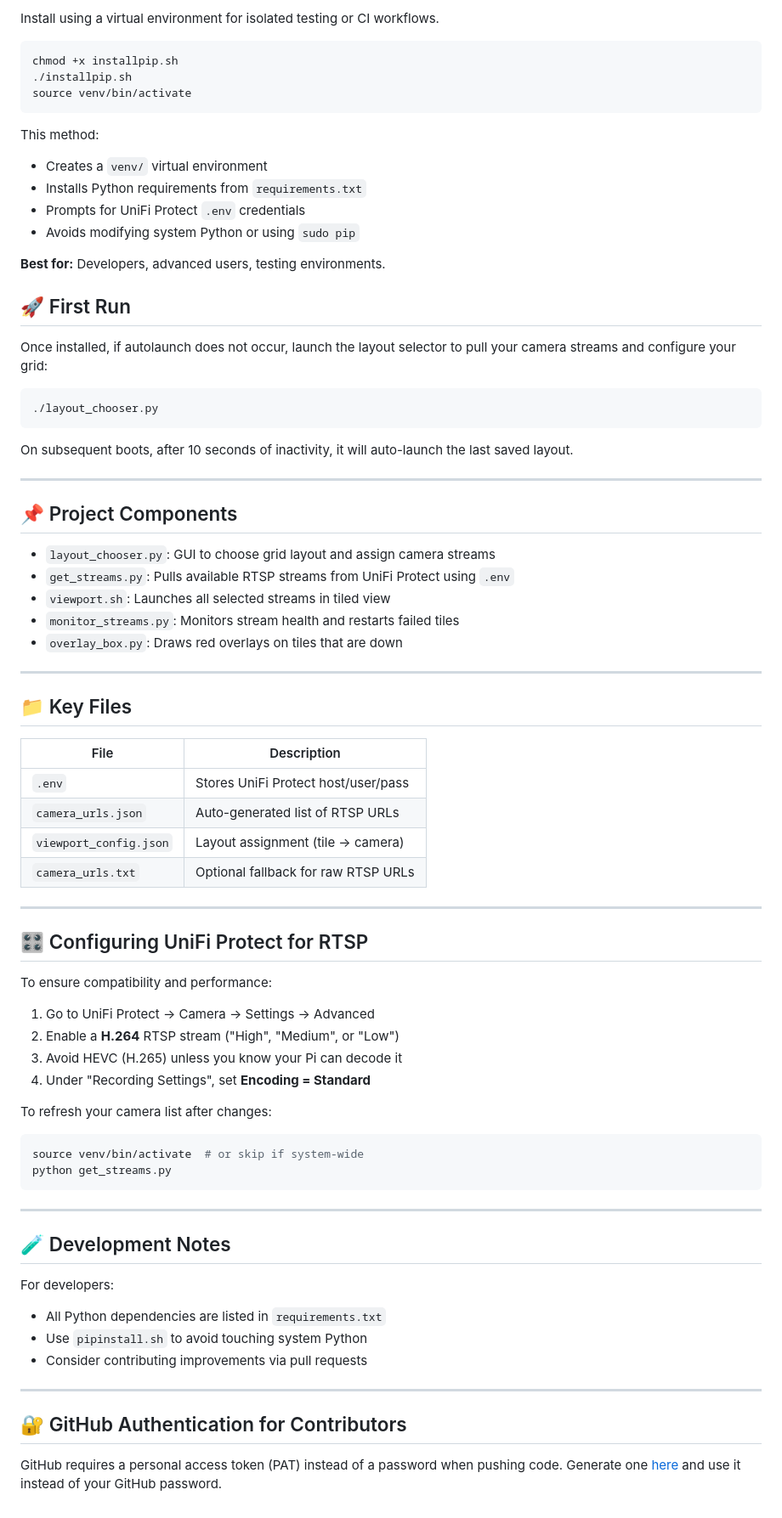
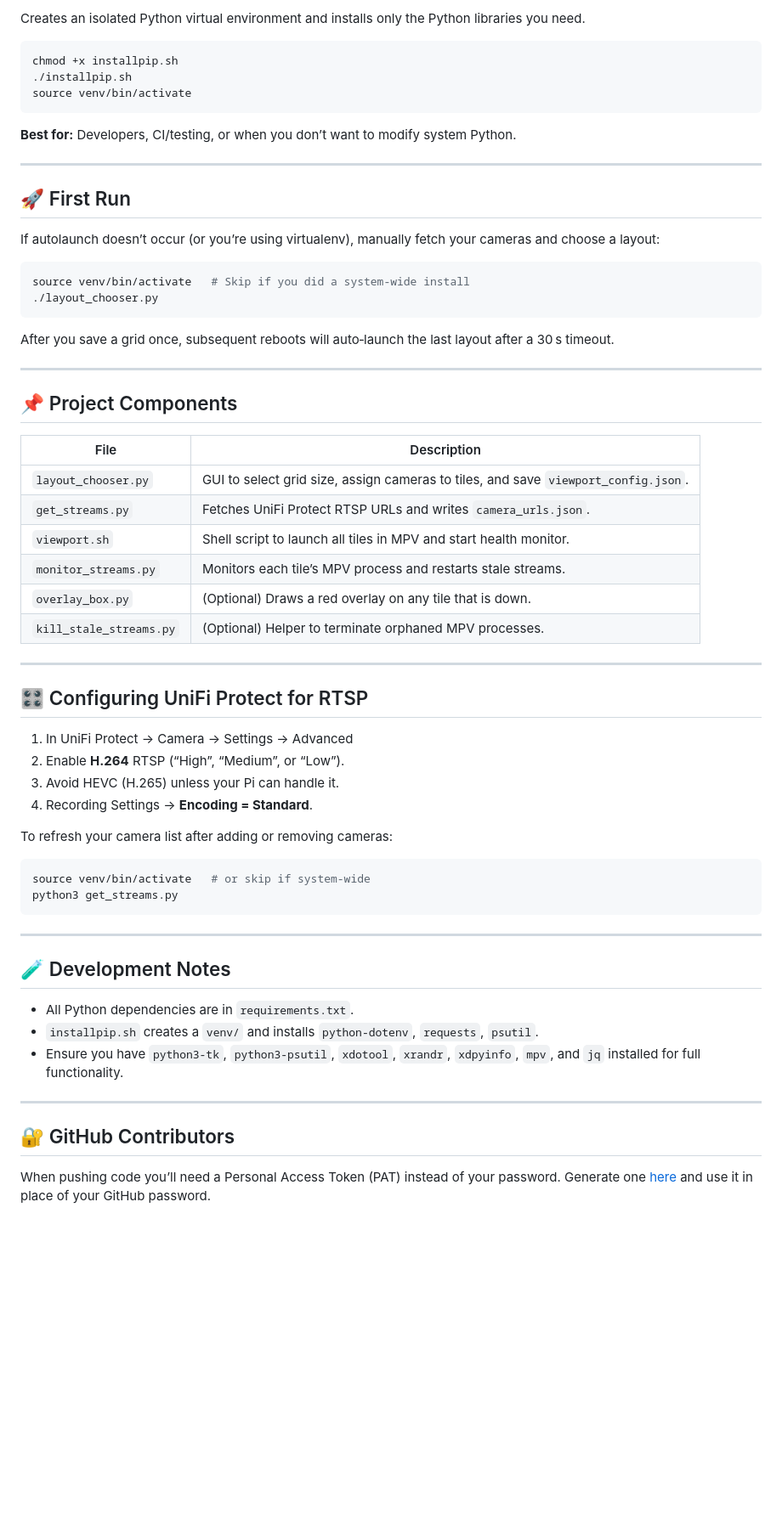
Before and after one commit to jsetsuda/unifi-viewport, a Markdown page: README.md, the part around one of its changes. Shown at 85% size. GitHub-like rendering; blank space fills up the shorter version.

````diff
--- a/README.md
+++ b/README.md
@@ -96,5 +72,5 @@ This script will:
 
-Install using a virtual environment for isolated testing or CI workflows.
+Creates an isolated Python virtual environment and installs only the Python libraries you need.
 
 ```bash
 chmod +x installpip.sh
@@ -102,77 +78,60 @@ chmod +x installpip.sh
 source venv/bin/activate
 ```
 
-This method:
-- Creates a `venv/` virtual environment
-- Installs Python requirements from `requirements.txt`
-- Prompts for UniFi Protect `.env` credentials
-- Avoids modifying system Python or using `sudo pip`
+**Best for:** Developers, CI/testing, or when you don’t want to modify system Python.
 
-**Best for:** Developers, advanced users, testing environments.
-
+---
 
 ## 🚀 First Run
 
-Once installed, if autolaunch does not occur, launch the layout selector to pull your camera streams and configure your grid:
+If autolaunch doesn’t occur (or you’re using virtualenv), manually fetch your cameras and choose a layout:
 
 ```bash
+source venv/bin/activate   # Skip if you did a system‑wide install
 ./layout_chooser.py
 ```
 
-On subsequent boots, after 10 seconds of inactivity, it will auto-launch the last saved layout.
+After you save a grid once, subsequent reboots will auto‑launch the last layout after a 30 s timeout.
 
 ---
 
 ## 📌 Project Components
 
-* `layout_chooser.py`: GUI to choose grid layout and assign camera streams
-* `get_streams.py`: Pulls available RTSP streams from UniFi Protect using `.env`
-* `viewport.sh`: Launches all selected streams in tiled view
-* `monitor_streams.py`: Monitors stream health and restarts failed tiles
-* `overlay_box.py`: Draws red overlays on tiles that are down
+| File                    | Description                                                                        |
+| ----------------------- | ---------------------------------------------------------------------------------- |
+| `layout_chooser.py`     | GUI to select grid size, assign cameras to tiles, and save `viewport_config.json`. |
+| `get_streams.py`        | Fetches UniFi Protect RTSP URLs and writes `camera_urls.json`.                     |
+| `viewport.sh`           | Shell script to launch all tiles in MPV and start health monitor.                  |
+| `monitor_streams.py`    | Monitors each tile’s MPV process and restarts stale streams.                       |
+| `overlay_box.py`        | (Optional) Draws a red overlay on any tile that is down.                           |
+| `kill_stale_streams.py` | (Optional) Helper to terminate orphaned MPV processes.                             |
 
 ---
 
-## 📁 Key Files
+## 🎛 Configuring UniFi Protect for RTSP
 
-| File                   | Description                         |
-| ---------------------- | ----------------------------------- |
-| `.env`                 | Stores UniFi Protect host/user/pass |
-| `camera_urls.json`     | Auto-generated list of RTSP URLs    |
-| `viewport_config.json` | Layout assignment (tile → camera)   |
-| `camera_urls.txt`      | Optional fallback for raw RTSP URLs |
+1. In UniFi Protect → Camera → Settings → Advanced
+2. Enable **H.264** RTSP (“High”, “Medium”, or “Low”).
+3. Avoid HEVC (H.265) unless your Pi can handle it.
+4. Recording Settings → **Encoding = Standard**.
 
----
-
-## 🎛 Configuring UniFi Protect for RTSP
-
-To ensure compatibility and performance:
-
-1. Go to UniFi Protect → Camera → Settings → Advanced
-2. Enable a **H.264** RTSP stream ("High", "Medium", or "Low")
-3. Avoid HEVC (H.265) unless you know your Pi can decode it
-4. Under "Recording Settings", set **Encoding = Standard**
-
-To refresh your camera list after changes:
+To refresh your camera list after adding or removing cameras:
 
 ```bash
-source venv/bin/activate  # or skip if system-wide
-python get_streams.py
+source venv/bin/activate   # or skip if system‑wide
+python3 get_streams.py
 ```
 
 ---
 
 ## 🧪 Development Notes
 
-For developers:
-
-* All Python dependencies are listed in `requirements.txt`
-* Use `pipinstall.sh` to avoid touching system Python
-* Consider contributing improvements via pull requests
+* All Python dependencies are in `requirements.txt`.
+* `installpip.sh` creates a `venv/` and installs `python-dotenv`, `requests`, `psutil`.
+* Ensure you have `python3-tk`, `python3-psutil`, `xdotool`, `xrandr`, `xdpyinfo`, `mpv`, and `jq` installed for full functionality.
 
 ---
 
-## 🔐 GitHub Authentication for Contributors
+## 🔐 GitHub Contributors
 
-GitHub requires a personal access token (PAT) instead of a password when pushing code.
-Generate one [here](https://github.com/settings/tokens) and use it instead of your GitHub password.
+When pushing code you’ll need a Personal Access Token (PAT) instead of your password. Generate one [here](https://github.com/settings/tokens) and use it in place of your GitHub password.
````
Also changed, not shown: other parts of README.md (+18 -42 lines).
